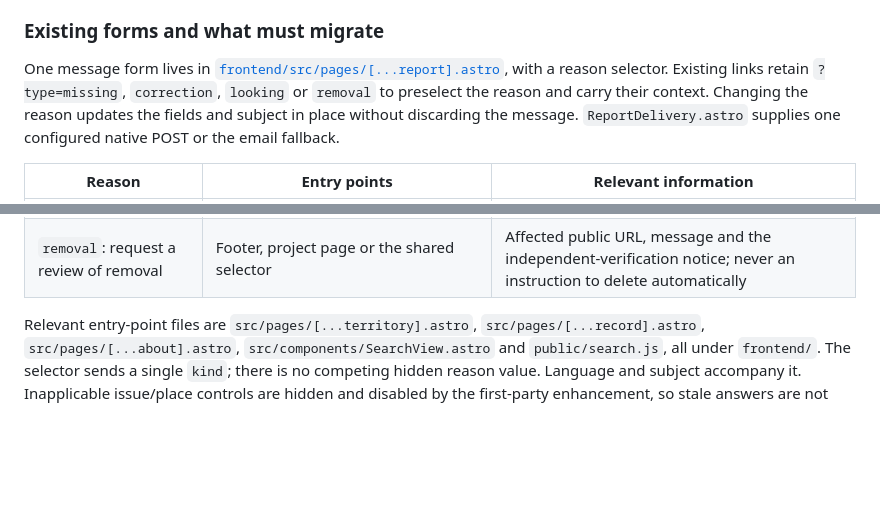
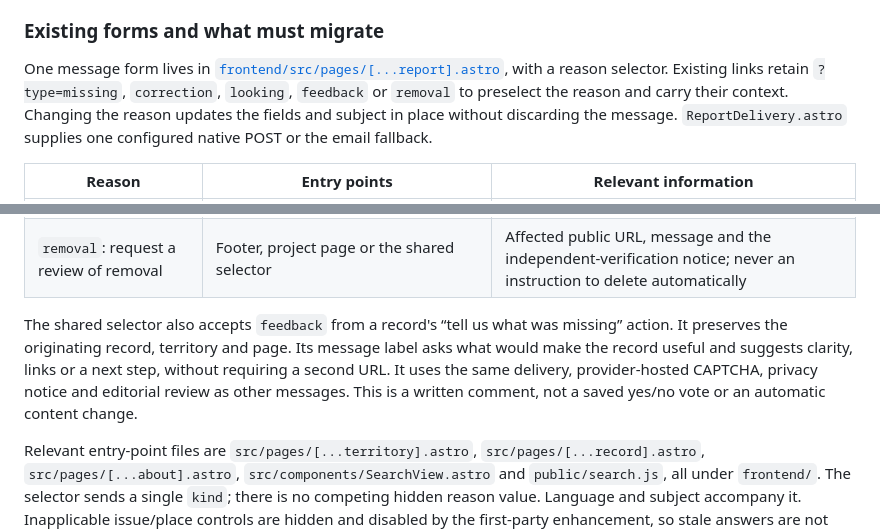
Before and after one commit to jacanotrigueros/farmsuccession, a Markdown page: decisions/037-public-reports-use-explicit-form-delivery.md, 2 parts joined by grey strips. Drawn GitHub-style; blank space fills up the shorter version.

Commit message:
feat(frontend): prioritise actionable feedback on unhelpful records

```diff
--- a/decisions/037-public-reports-use-explicit-form-delivery.md
+++ b/decisions/037-public-reports-use-explicit-form-delivery.md
@@ -49,7 +49,7 @@ No paid plan, trial upgrade or cloud billing account is needed for the proposed
 One message form lives in
 [`frontend/src/pages/[...report].astro`](../frontend/src/pages/[...report].astro),
 with a reason selector. Existing links retain `?type=missing`, `correction`,
-`looking` or `removal` to preselect the reason and carry their context. Changing the
+`looking`, `feedback` or `removal` to preselect the reason and carry their context. Changing the
 reason updates the fields and subject in place without discarding the message.
 `ReportDelivery.astro` supplies one configured native POST or the email fallback.
 
@@ -59,6 +59,13 @@ reason updates the fields and subject in place without discarding the message.
 | `correction`: report a change          | Resource detail and project contact page                                | Issue category, message, optional replacement URL and originating record context                                   |
 | `looking`: report an unmet search      | No-results offer in `SearchView.astro`, populated by `public/search.js` | Editable prefilled search wording, optional place and originating search context                                   |
 | `removal`: request a review of removal | Footer, project page or the shared selector                             | Affected public URL, message and the independent-verification notice; never an instruction to delete automatically |
+
+The shared selector also accepts `feedback` from a record's “tell us what was
+missing” action. It preserves the originating record, territory and page. Its
+message label asks what would make the record useful and suggests clarity, links
+or a next step, without requiring a second URL. It uses the same delivery,
+provider-hosted CAPTCHA, privacy notice and editorial review as other messages.
+This is a written comment, not a saved yes/no vote or an automatic content change.
 
 Relevant entry-point files are `src/pages/[...territory].astro`,
 `src/pages/[...record].astro`, `src/pages/[...about].astro`,
```
Also changed, not shown: decisions/036-help-readers-choose-before-listing-everything.md (+27 -0 lines), decisions/assets/037/record-helpfulness.jpg (added), 6 other files.
